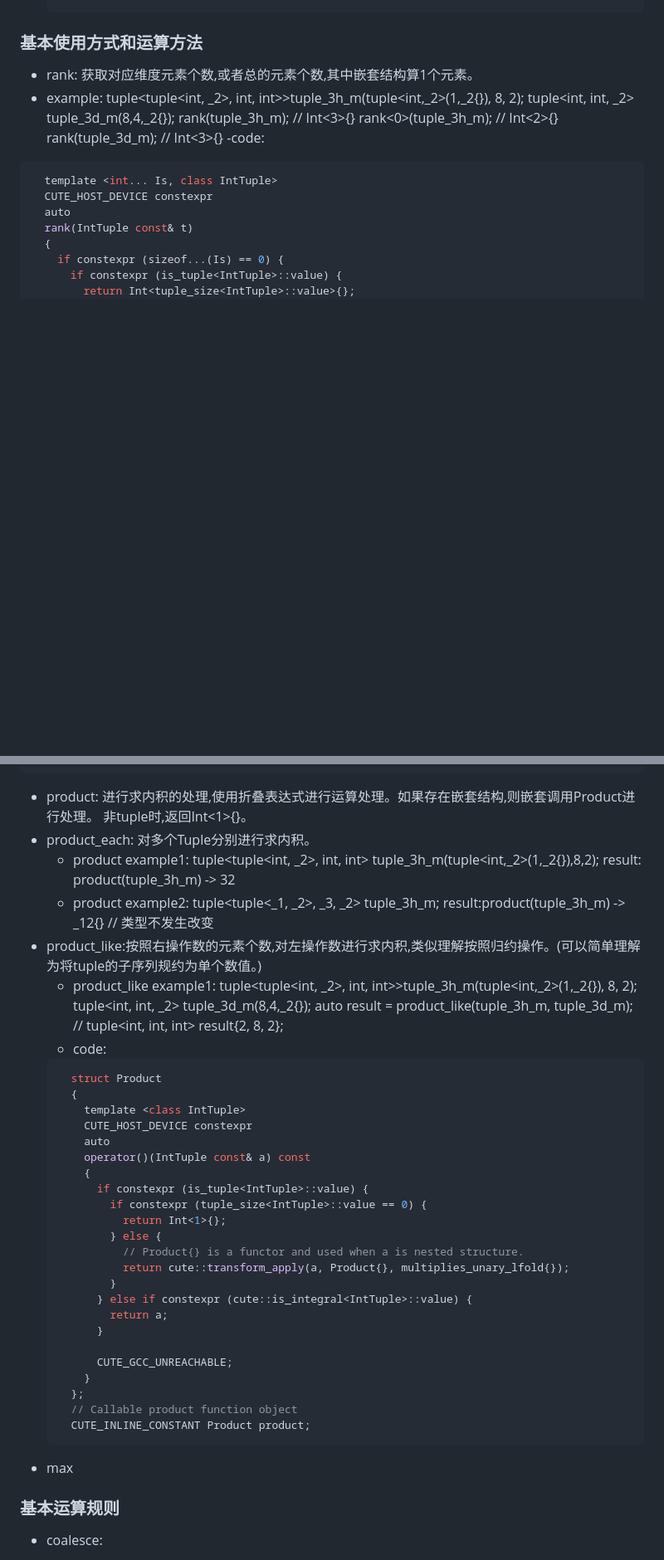
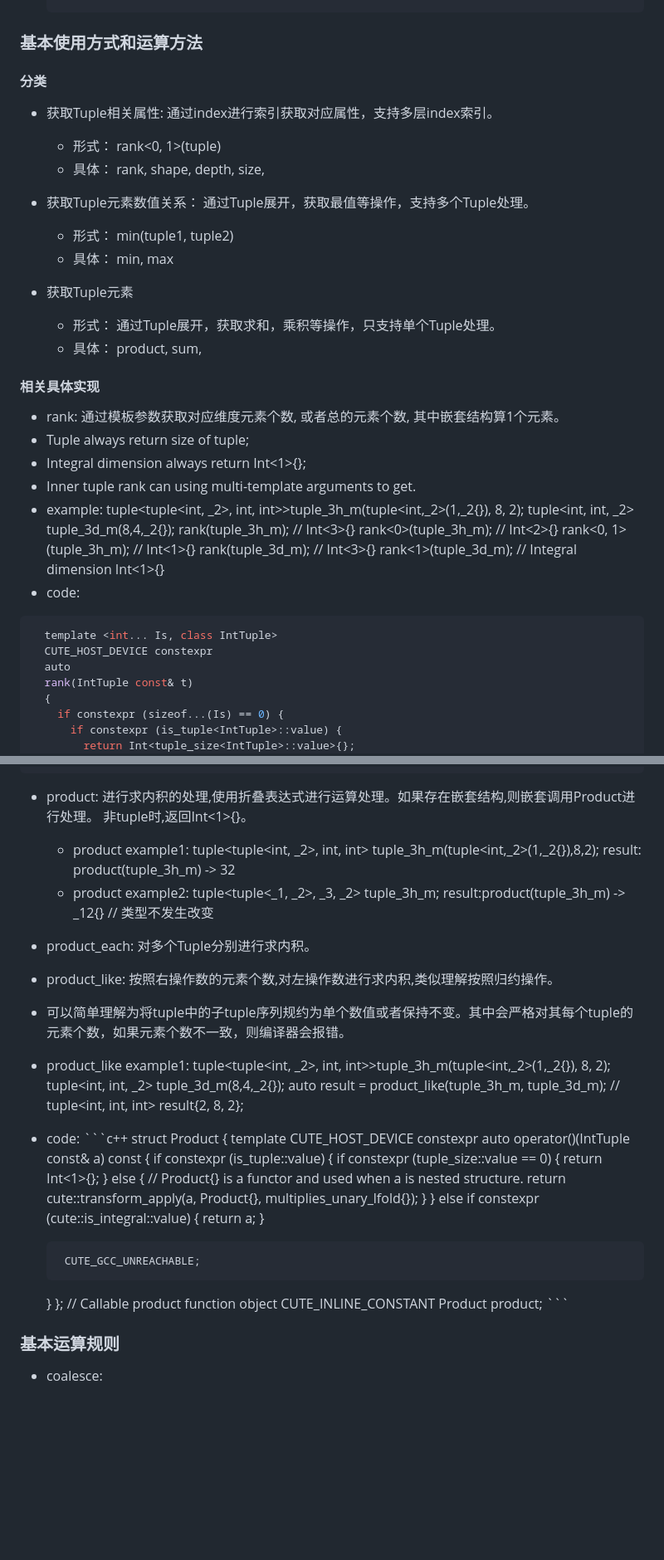
Before and after one commit to Shan19900305/pytorch_note, a Markdown page: cutlass/basic_concept.md, 2 parts joined by grey strips. Shown at 83% size. Drawn GitHub-style; blank space fills up the shorter version.

````diff
--- a/cutlass/basic_concept.md
+++ b/cutlass/basic_concept.md
@@ -56,14 +56,33 @@ Layout实现的基本数据结构,相对与标准库tuple实现的更加简洁
     ```
 
 ### 基本使用方式和运算方法
- - rank: 获取对应维度元素个数,或者总的元素个数,其中嵌套结构算1个元素。
+#### 分类
+ - 获取Tuple相关属性: 通过index进行索引获取对应属性，支持多层index索引。
+   - 形式： rank<0, 1>(tuple)
+   - 具体： rank, shape, depth, size,
+
+ - 获取Tuple元素数值关系： 通过Tuple展开，获取最值等操作，支持多个Tuple处理。
+   - 形式： min(tuple1, tuple2)
+   - 具体： min, max
+
+ - 获取Tuple元素
+   - 形式： 通过Tuple展开，获取求和，乘积等操作，只支持单个Tuple处理。
+   - 具体： product, sum,
+
+#### 相关具体实现
+ - rank: 通过模板参数获取对应维度元素个数, 或者总的元素个数, 其中嵌套结构算1个元素。
+  - Tuple always return size of tuple;
+  - Integral dimension always return Int<1>{};
+  - Inner tuple rank can using multi-template arguments to get.
   - example:
      tuple<tuple<int, _2>, int, int>>tuple_3h_m(tuple<int,_2>(1,_2{}), 8, 2);
      tuple<int, int, _2> tuple_3d_m(8,4,_2{});
-     rank(tuple_3h_m);     // Int<3>{}
-     rank<0>(tuple_3h_m);  // Int<2>{}
-     rank(tuple_3d_m);     // Int<3>{}
-  -code:
+     rank(tuple_3h_m);        // Int<3>{}
+     rank<0>(tuple_3h_m);     // Int<2>{}
+     rank<0, 1>(tuple_3h_m);  // Int<1>{}
+     rank(tuple_3d_m);        // Int<3>{}
+     rank<1>(tuple_3d_m);     // Integral dimension Int<1>{}
+  - code:
    ```c++
      template <int... Is, class IntTuple>
      CUTE_HOST_DEVICE constexpr
@@ -86,13 +194,14 @@ Layout实现的基本数据结构,相对与标准库tuple实现的更加简洁
  - product: 进行求内积的处理,使用折叠表达式进行运算处理。如果存在嵌套结构,则嵌套调用Product进行处理。
             非tuple时,返回Int<1>{}。
- - product_each: 对多个Tuple分别进行求内积。
    - product example1:
     tuple<tuple<int, _2>, int, int> tuple_3h_m(tuple<int,_2>(1,_2{}),8,2);
     result: product(tuple_3h_m)  ->  32
    - product example2:
     tuple<tuple<_1, _2>, _3, _2> tuple_3h_m;
     result:product(tuple_3h_m)  ->  _12{} // 类型不发生改变
- - product_like:按照右操作数的元素个数,对左操作数进行求内积,类似理解按照归约操作。(可以简单理解为将tuple的子序列规约为单个数值。)
+  - product_each: 对多个Tuple分别进行求内积。
+  - product_like: 按照右操作数的元素个数,对左操作数进行求内积,类似理解按照归约操作。
+   - 可以简单理解为将tuple中的子tuple序列规约为单个数值或者保持不变。其中会严格对其每个tuple的元素个数，如果元素个数不一致，则编译器会报错。
    - product_like example1:
      tuple<tuple<int, _2>, int, int>>tuple_3h_m(tuple<int,_2>(1,_2{}), 8, 2);
      tuple<int, int, _2> tuple_3d_m(8,4,_2{});
@@ -123,7 +232,6 @@ Layout实现的基本数据结构,相对与标准库tuple实现的更加简洁
       // Callable product function object
       CUTE_INLINE_CONSTANT Product product;
     ```
- - max
 
 ### 基本运算规则
  - coalesce:
````
Also changed, not shown: other parts of cutlass/basic_concept.md (+89 -0 lines).
